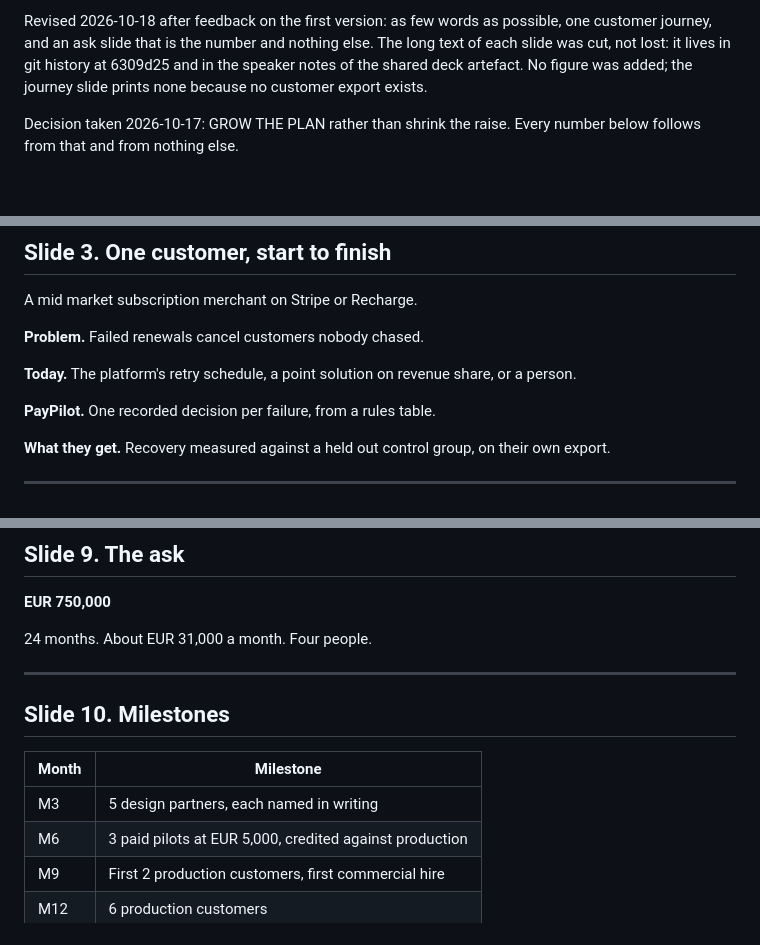
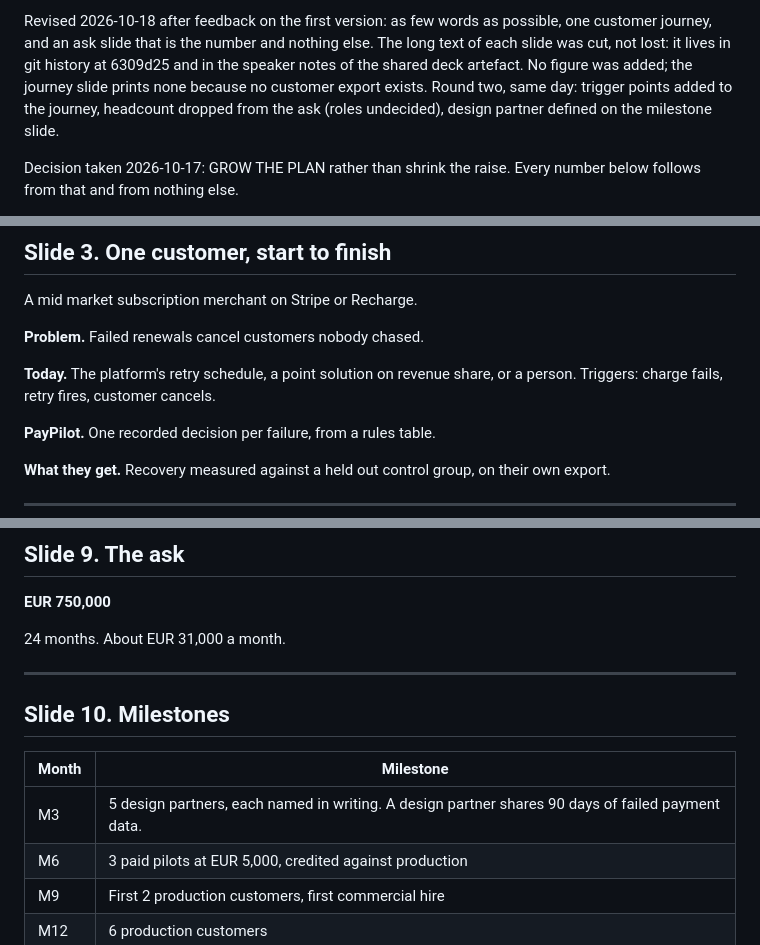
Before and after one commit to IvanSFlowGit/paypilot, a Markdown page: docs/deck-2026-11-investor.md, 3 parts joined by grey strips. GitHub-like rendering; blank space fills up the shorter version.

Commit message:
deck: trigger points on the journey, headcount out of the ask, design partner defined
Round two of call feedback. Roles for the four people are undecided, so the
ask is the number only. No figure added.

```diff
--- a/docs/deck-2026-11-investor.md
+++ b/docs/deck-2026-11-investor.md
@@ -14,6 +14,8 @@ customer journey, and an ask slide that is the number and nothing else. The long
 of each slide was cut, not lost: it lives in git history at 6309d25 and in the speaker
 notes of the shared deck artefact. No figure was added; the journey slide prints none
 because no customer export exists.
+Round two, same day: trigger points added to the journey, headcount dropped from the ask
+(roles undecided), design partner defined on the milestone slide.
 
 Decision taken 2026-10-17: GROW THE PLAN rather than shrink the raise. Every
 number below follows from that and from nothing else.
@@ -61,7 +63,7 @@ A mid market subscription merchant on Stripe or Recharge.
 
 **Problem.** Failed renewals cancel customers nobody chased.
 
-**Today.** The platform's retry schedule, a point solution on revenue share, or a person.
+**Today.** The platform's retry schedule, a point solution on revenue share, or a person. Triggers: charge fails, retry fires, customer cancels.
 
 **PayPilot.** One recorded decision per failure, from a rules table.
 
@@ -123,7 +125,7 @@ The holdout share is zero on the live app today, because it carries no traffic.
 
 **EUR 750,000**
 
-24 months. About EUR 31,000 a month. Four people.
+24 months. About EUR 31,000 a month.
 
 ---
 
@@ -131,7 +133,7 @@ The holdout share is zero on the live app today, because it carries no traffic.
 
 | Month | Milestone |
 |---|---|
-| M3 | 5 design partners, each named in writing |
+| M3 | 5 design partners, each named in writing. A design partner shares 90 days of failed payment data. |
 | M6 | 3 paid pilots at EUR 5,000, credited against production |
 | M9 | First 2 production customers, first commercial hire |
 | M12 | 6 production customers |
```
